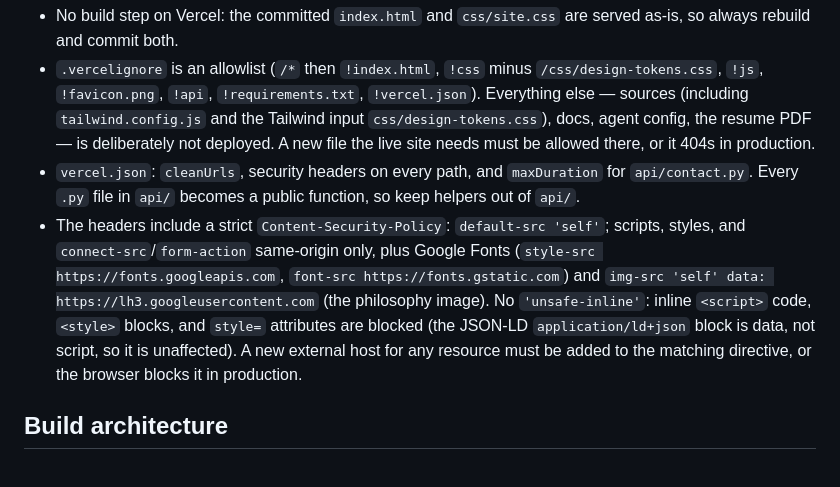
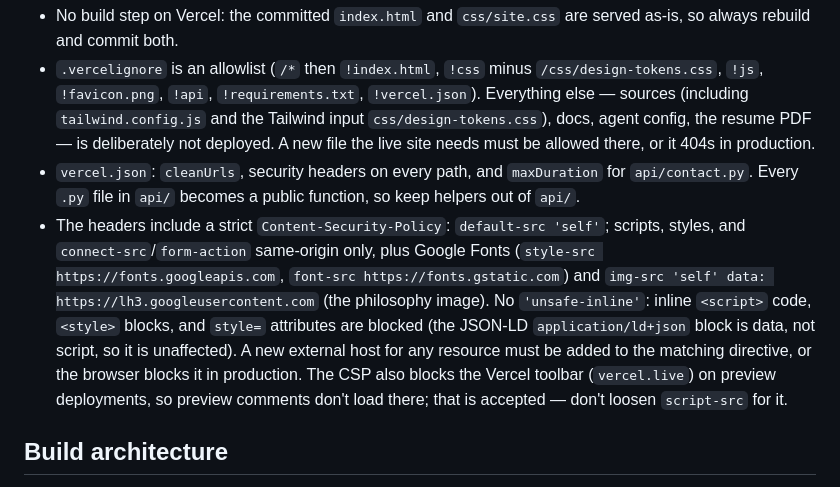
Before and after one commit to animeshsingh28/Protfolio-website, a Markdown page: CLAUDE.md, the part around the change. Rendered like a GitHub page.

Commit message:
Note that the CSP blocks the Vercel toolbar on previews

```diff
--- a/CLAUDE.md
+++ b/CLAUDE.md
@@ -21,7 +21,7 @@ Compiles `css/design-tokens.css` + `tailwind.config.js` into the minified `css/s
 - No build step on Vercel: the committed `index.html` and `css/site.css` are served as-is, so always rebuild and commit both.
 - `.vercelignore` is an allowlist (`/*` then `!index.html`, `!css` minus `/css/design-tokens.css`, `!js`, `!favicon.png`, `!api`, `!requirements.txt`, `!vercel.json`). Everything else — sources (including `tailwind.config.js` and the Tailwind input `css/design-tokens.css`), docs, agent config, the resume PDF — is deliberately not deployed. A new file the live site needs must be allowed there, or it 404s in production.
 - `vercel.json`: `cleanUrls`, security headers on every path, and `maxDuration` for `api/contact.py`. Every `.py` file in `api/` becomes a public function, so keep helpers out of `api/`.
-- The headers include a strict `Content-Security-Policy`: `default-src 'self'`; scripts, styles, and `connect-src`/`form-action` same-origin only, plus Google Fonts (`style-src https://fonts.googleapis.com`, `font-src https://fonts.gstatic.com`) and `img-src 'self' data: https://lh3.googleusercontent.com` (the philosophy image). No `'unsafe-inline'`: inline `<script>` code, `<style>` blocks, and `style=` attributes are blocked (the JSON-LD `application/ld+json` block is data, not script, so it is unaffected). A new external host for any resource must be added to the matching directive, or the browser blocks it in production.
+- The headers include a strict `Content-Security-Policy`: `default-src 'self'`; scripts, styles, and `connect-src`/`form-action` same-origin only, plus Google Fonts (`style-src https://fonts.googleapis.com`, `font-src https://fonts.gstatic.com`) and `img-src 'self' data: https://lh3.googleusercontent.com` (the philosophy image). No `'unsafe-inline'`: inline `<script>` code, `<style>` blocks, and `style=` attributes are blocked (the JSON-LD `application/ld+json` block is data, not script, so it is unaffected). A new external host for any resource must be added to the matching directive, or the browser blocks it in production. The CSP also blocks the Vercel toolbar (`vercel.live`) on preview deployments, so preview comments don't load there; that is accepted — don't loosen `script-src` for it.
 
 ## Build architecture
 
```
